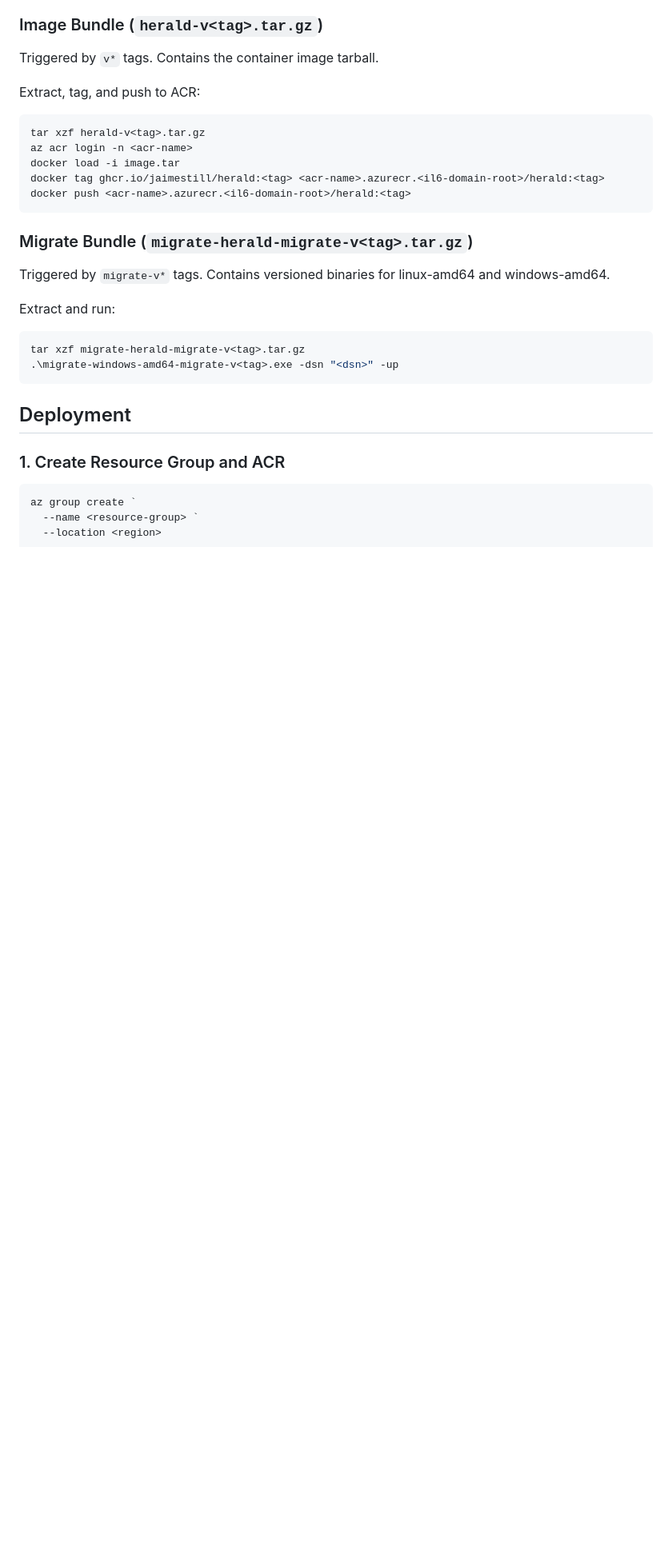
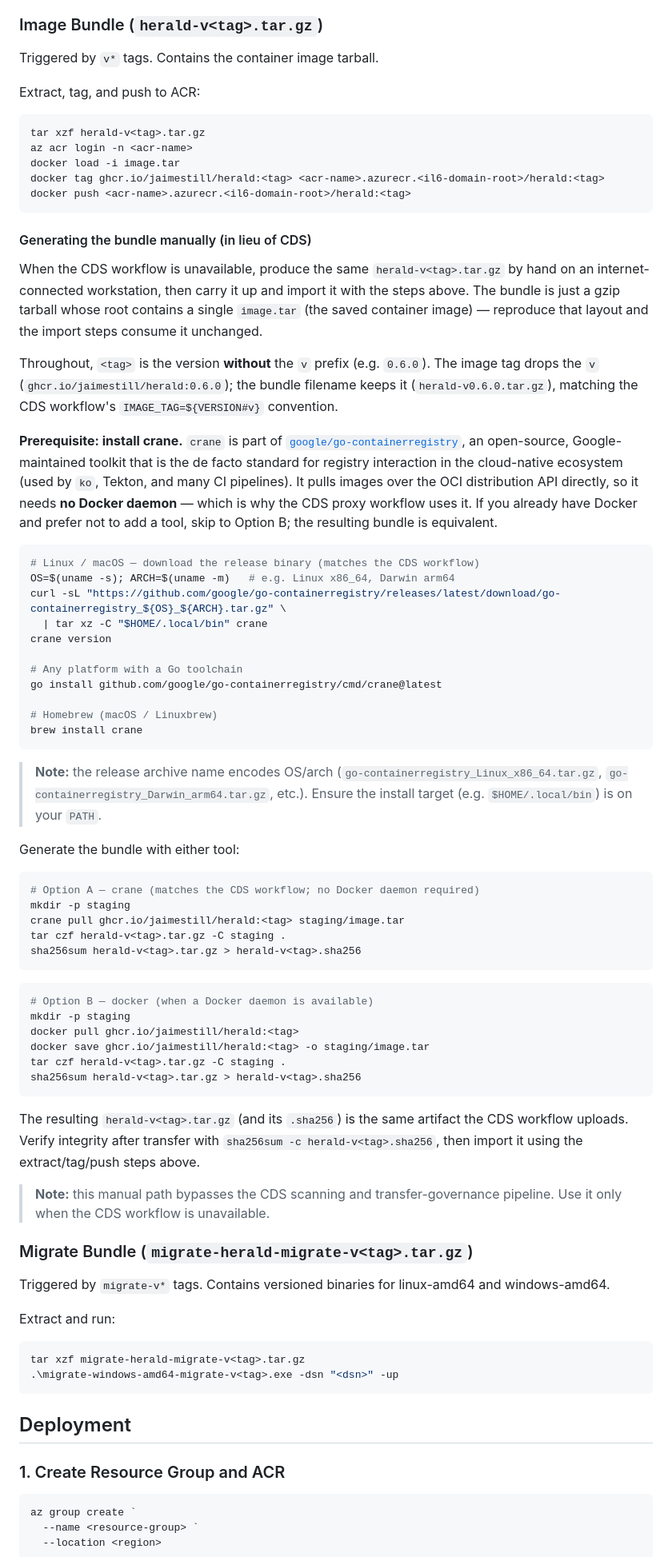
Before and after one commit to JaimeStill/herald, a Markdown page: deploy/il6.md, the part around the change. Shown at 80% size. Rendered like a GitHub page; blank space fills up the shorter version.

````diff
--- a/deploy/il6.md
+++ b/deploy/il6.md
@@ -162,6 +162,53 @@ docker load -i image.tar
 docker tag ghcr.io/jaimestill/herald:<tag> <acr-name>.azurecr.<il6-domain-root>/herald:<tag>
 docker push <acr-name>.azurecr.<il6-domain-root>/herald:<tag>
 ```
+
+#### Generating the bundle manually (in lieu of CDS)
+
+When the CDS workflow is unavailable, produce the same `herald-v<tag>.tar.gz` by hand on an internet-connected workstation, then carry it up and import it with the steps above. The bundle is just a gzip tarball whose root contains a single `image.tar` (the saved container image) — reproduce that layout and the import steps consume it unchanged.
+
+Throughout, `<tag>` is the version **without** the `v` prefix (e.g. `0.6.0`). The image tag drops the `v` (`ghcr.io/jaimestill/herald:0.6.0`); the bundle filename keeps it (`herald-v0.6.0.tar.gz`), matching the CDS workflow's `IMAGE_TAG=${VERSION#v}` convention.
+
+**Prerequisite: install crane.** `crane` is part of [`google/go-containerregistry`](https://github.com/google/go-containerregistry), an open-source, Google-maintained toolkit that is the de facto standard for registry interaction in the cloud-native ecosystem (used by `ko`, Tekton, and many CI pipelines). It pulls images over the OCI distribution API directly, so it needs **no Docker daemon** — which is why the CDS proxy workflow uses it. If you already have Docker and prefer not to add a tool, skip to Option B; the resulting bundle is equivalent.
+
+```bash
+# Linux / macOS — download the release binary (matches the CDS workflow)
+OS=$(uname -s); ARCH=$(uname -m)   # e.g. Linux x86_64, Darwin arm64
+curl -sL "https://github.com/google/go-containerregistry/releases/latest/download/go-containerregistry_${OS}_${ARCH}.tar.gz" \
+  | tar xz -C "$HOME/.local/bin" crane
+crane version
+
+# Any platform with a Go toolchain
+go install github.com/google/go-containerregistry/cmd/crane@latest
+
+# Homebrew (macOS / Linuxbrew)
+brew install crane
+```
+
+> **Note:** the release archive name encodes OS/arch (`go-containerregistry_Linux_x86_64.tar.gz`, `go-containerregistry_Darwin_arm64.tar.gz`, etc.). Ensure the install target (e.g. `$HOME/.local/bin`) is on your `PATH`.
+
+Generate the bundle with either tool:
+
+```bash
+# Option A — crane (matches the CDS workflow; no Docker daemon required)
+mkdir -p staging
+crane pull ghcr.io/jaimestill/herald:<tag> staging/image.tar
+tar czf herald-v<tag>.tar.gz -C staging .
+sha256sum herald-v<tag>.tar.gz > herald-v<tag>.sha256
+```
+
+```bash
+# Option B — docker (when a Docker daemon is available)
+mkdir -p staging
+docker pull ghcr.io/jaimestill/herald:<tag>
+docker save ghcr.io/jaimestill/herald:<tag> -o staging/image.tar
+tar czf herald-v<tag>.tar.gz -C staging .
+sha256sum herald-v<tag>.tar.gz > herald-v<tag>.sha256
+```
+
+The resulting `herald-v<tag>.tar.gz` (and its `.sha256`) is the same artifact the CDS workflow uploads. Verify integrity after transfer with `sha256sum -c herald-v<tag>.sha256`, then import it using the extract/tag/push steps above.
+
+> **Note:** this manual path bypasses the CDS scanning and transfer-governance pipeline. Use it only when the CDS workflow is unavailable.
 
 ### Migrate Bundle (`migrate-herald-migrate-v<tag>.tar.gz`)
 
````
Also changed, not shown: .claude/plans/i-m-preparing-to-move-shiny-quokka.md (added, +85 -0 lines).
